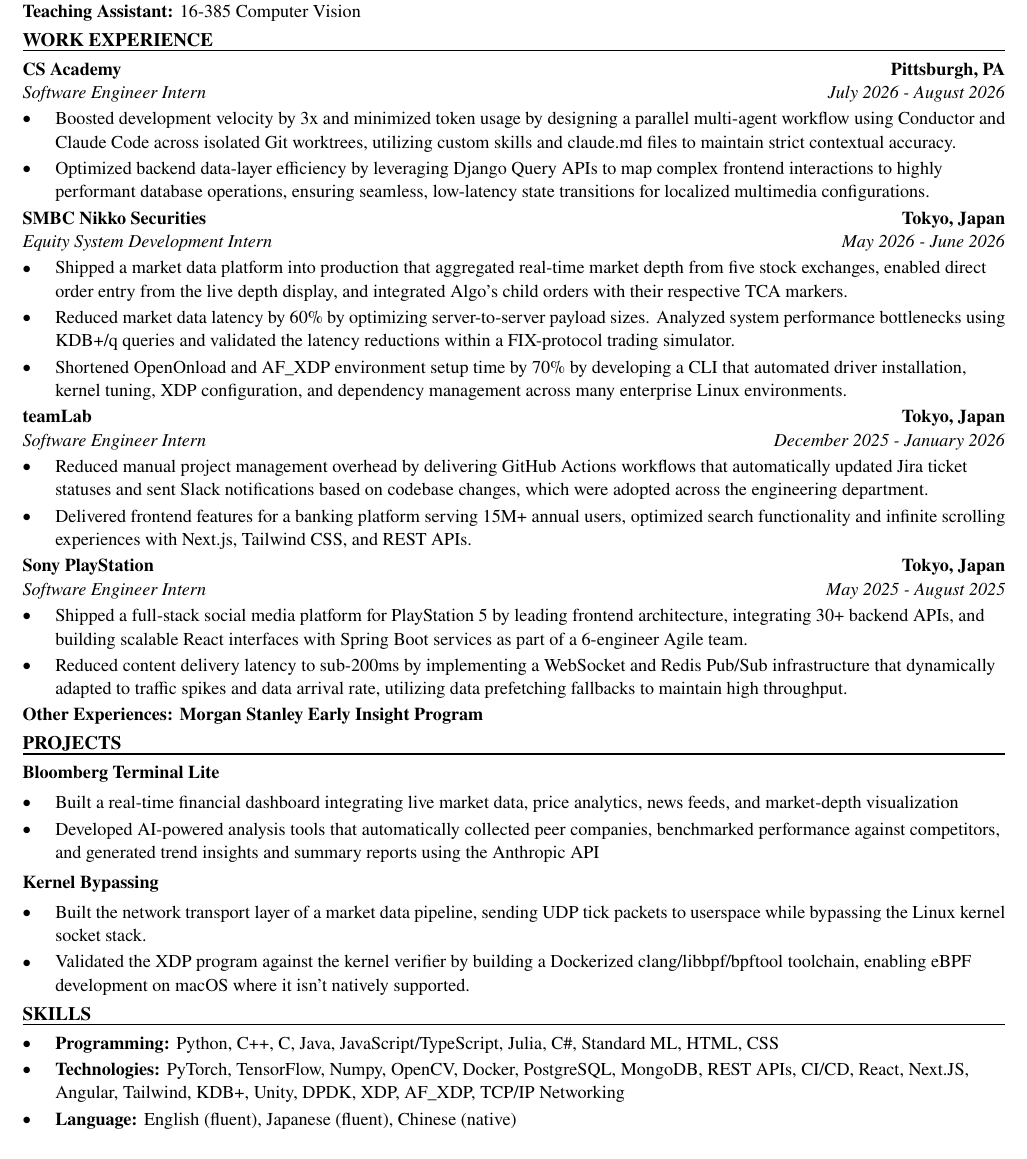
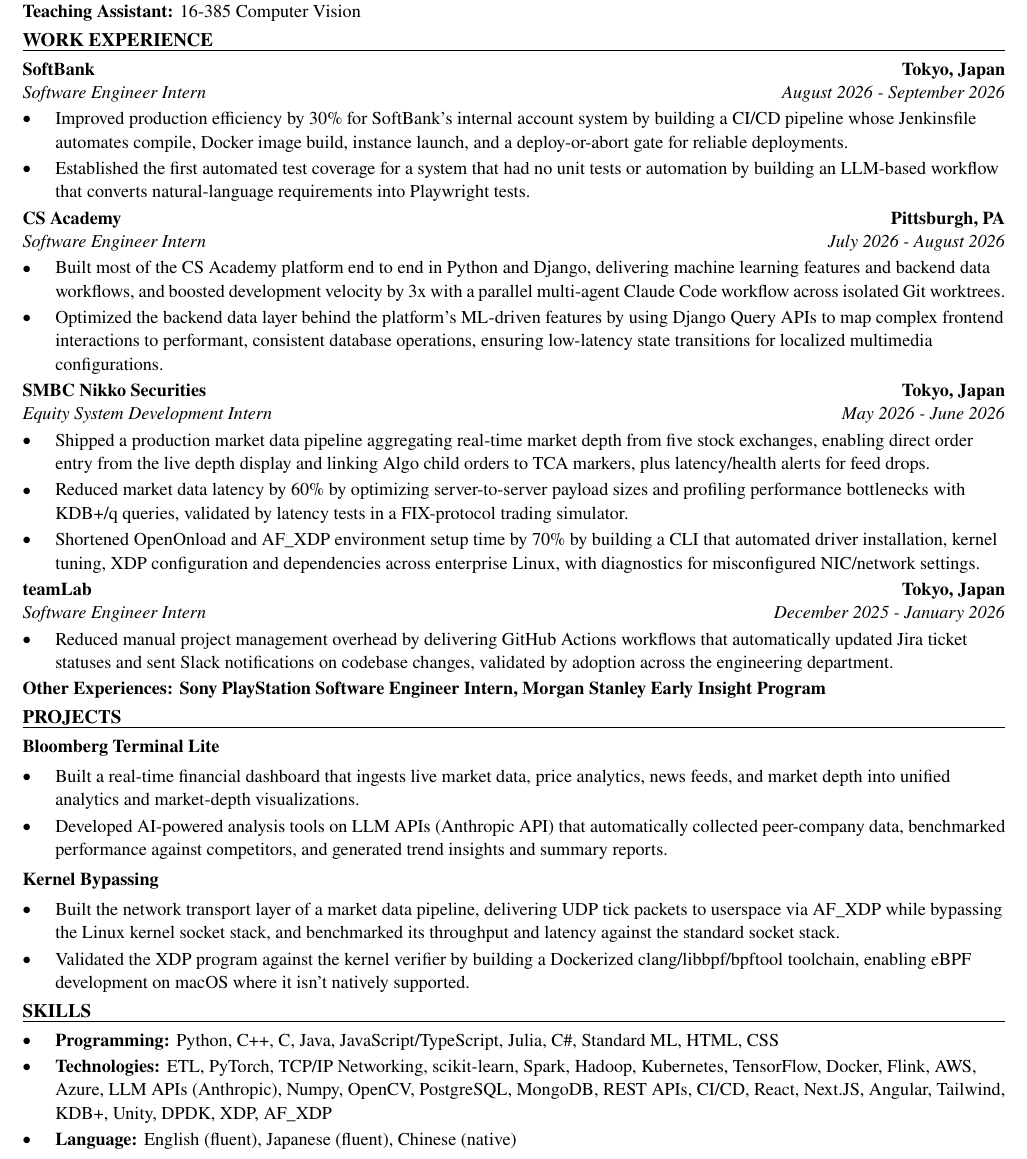
Before and after one commit to xinyichan04/resume, a LaTeX CV (resume.tex, which reads skills.tex): part of the page, cut so that both start at the same text. Compiled offline with pdfLaTeX.

Commit message:
Tailor for Cisco: Software Engineer Data & AI II (Intern) (ATS score 52.2 -> 100.0)

```diff
--- a/resume.tex
+++ b/resume.tex
@@ -50,42 +50,41 @@
 \textbf{Teaching Assistant:} 16-385 Computer Vision
 
 \section*{WORK EXPERIENCE}
+\entry{SoftBank}{Tokyo, Japan}{Software Engineer Intern}{August 2026 - September 2026}
+\begin{itemize}
+  \item Improved production efficiency by 30\% for SoftBank's internal account system by building a CI/CD pipeline whose Jenkinsfile automates compile, Docker image build, instance launch, and a deploy-or-abort gate for reliable deployments.
+  \item Established the first automated test coverage for a system that had no unit tests or automation by building an LLM-based workflow that converts natural-language requirements into Playwright tests.
+\end{itemize}
+
 \entry{CS Academy}{Pittsburgh, PA}{Software Engineer Intern}{July 2026 - August 2026}
 \begin{itemize}
-  \item Boosted development velocity by 3x and minimized token usage by designing a parallel multi-agent workflow using Conductor and Claude Code across isolated Git worktrees, utilizing custom skills and claude.md files to maintain strict contextual accuracy.
-  \item Optimized backend data-layer efficiency by leveraging Django Query APIs to map complex frontend interactions to highly performant database operations, ensuring seamless, low-latency state transitions for localized multimedia configurations.
+  \item Built most of the CS Academy platform end to end in Python and Django, delivering machine learning features and backend data workflows, and boosted development velocity by 3x with a parallel multi-agent Claude Code workflow across isolated Git worktrees.
+  \item Optimized the backend data layer behind the platform's ML-driven features by using Django Query APIs to map complex frontend interactions to performant, consistent database operations, ensuring low-latency state transitions for localized multimedia configurations.
 \end{itemize}
 
 \entry{SMBC Nikko Securities}{Tokyo, Japan}{Equity System Development Intern}{May 2026 - June 2026}
 \begin{itemize}
-  \item Shipped a market data platform into production that aggregated real-time market depth from five stock exchanges, enabled direct order entry from the live depth display, and integrated Algo's child orders with their respective TCA markers.
-  \item Reduced market data latency by 60\% by optimizing server-to-server payload sizes. Analyzed system performance bottlenecks using KDB+/q queries and validated the latency reductions within a FIX-protocol trading simulator.
-  \item Shortened OpenOnload and AF\_XDP environment setup time by 70\% by developing a CLI that automated driver installation, kernel tuning, XDP configuration, and dependency management across many enterprise Linux environments.
+  \item Shipped a production market data pipeline aggregating real-time market depth from five stock exchanges, enabling direct order entry from the live depth display and linking Algo child orders to TCA markers, plus latency/health alerts for feed drops.
+  \item Reduced market data latency by 60\% by optimizing server-to-server payload sizes and profiling performance bottlenecks with KDB+/q queries, validated by latency tests in a FIX-protocol trading simulator.
+  \item Shortened OpenOnload and AF\_XDP environment setup time by 70\% by building a CLI that automated driver installation, kernel tuning, XDP configuration and dependencies across enterprise Linux, with diagnostics for misconfigured NIC/network settings.
 \end{itemize}
 
 \entry{teamLab}{Tokyo, Japan}{Software Engineer Intern}{December 2025 - January 2026}
 \begin{itemize}
-  \item Reduced manual project management overhead by delivering GitHub Actions workflows that automatically updated Jira ticket statuses and sent Slack notifications based on codebase changes, which were adopted across the engineering department.
-  \item Delivered frontend features for a banking platform serving 15M+ annual users, optimized search functionality and infinite scrolling experiences with Next.js, Tailwind CSS, and REST APIs.
+  \item Reduced manual project management overhead by delivering GitHub Actions workflows that automatically updated Jira ticket statuses and sent Slack notifications on codebase changes, validated by adoption across the engineering department.
 \end{itemize}
-
-\entry{Sony PlayStation}{Tokyo, Japan}{Software Engineer Intern}{May 2025 - August 2025}
-\begin{itemize}
-  \item Shipped a full-stack social media platform for PlayStation 5 by leading frontend architecture, integrating 30+ backend APIs, and building scalable React interfaces with Spring Boot services as part of a 6-engineer Agile team.
-  \item Reduced content delivery latency to sub-200ms by implementing a WebSocket and Redis Pub/Sub infrastructure that dynamically adapted to traffic spikes and data arrival rate, utilizing data prefetching fallbacks to maintain high throughput.
-\end{itemize}
-\textbf{Other Experiences: Morgan Stanley Early Insight Program}
+\textbf{Other Experiences: Sony PlayStation Software Engineer Intern, Morgan Stanley Early Insight Program}
 
 \section*{PROJECTS}
 \textbf{Bloomberg Terminal Lite}\par\vspace{2pt}
 \begin{itemize}
-  \item Built a real-time financial dashboard integrating live market data, price analytics, news feeds, and market-depth visualization
-  \item Developed AI-powered analysis tools that automatically collected peer companies, benchmarked performance against competitors, and generated trend insights and summary reports using the Anthropic API
+  \item Built a real-time financial dashboard that ingests live market data, price analytics, news feeds, and market depth into unified analytics and market-depth visualizations.
+  \item Developed AI-powered analysis tools on LLM APIs (Anthropic API) that automatically collected peer-company data, benchmarked performance against competitors, and generated trend insights and summary reports.
 \end{itemize}
 \vspace{2pt}
 \textbf{Kernel Bypassing}\par\vspace{2pt}
 \begin{itemize}
-  \item Built the network transport layer of a market data pipeline, sending UDP tick packets to userspace while bypassing the Linux kernel socket stack.
+  \item Built the network transport layer of a market data pipeline, delivering UDP tick packets to userspace via AF\_XDP while bypassing the Linux kernel socket stack, and benchmarked its throughput and latency against the standard socket stack.
   \item Validated the XDP program against the kernel verifier by building a Dockerized clang/libbpf/bpftool toolchain, enabling eBPF development on macOS where it isn't natively supported.
 \end{itemize}
 
--- a/skills.tex
+++ b/skills.tex
@@ -2,6 +2,6 @@
 \section*{SKILLS}
 \begin{itemize}
   \item \textbf{Programming:} Python, C++, C, Java, JavaScript/TypeScript, Julia, C\#, Standard ML, HTML, CSS
-  \item \textbf{Technologies:} PyTorch, TensorFlow, Numpy, OpenCV, Docker, PostgreSQL, MongoDB, REST APIs, CI/CD, React, Next.JS, Angular, Tailwind, KDB+, Unity, DPDK, XDP, AF\_XDP, TCP/IP Networking
+  \item \textbf{Technologies:} ETL, PyTorch, TCP/IP Networking, scikit-learn, Spark, Hadoop, Kubernetes, TensorFlow, Docker, Flink, AWS, Azure, LLM APIs (Anthropic), Numpy, OpenCV, PostgreSQL, MongoDB, REST APIs, CI/CD, React, Next.JS, Angular, Tailwind, KDB+, Unity, DPDK, XDP, AF\_XDP
   \item \textbf{Language:} English (fluent), Japanese (fluent), Chinese (native)
 \end{itemize}
```
